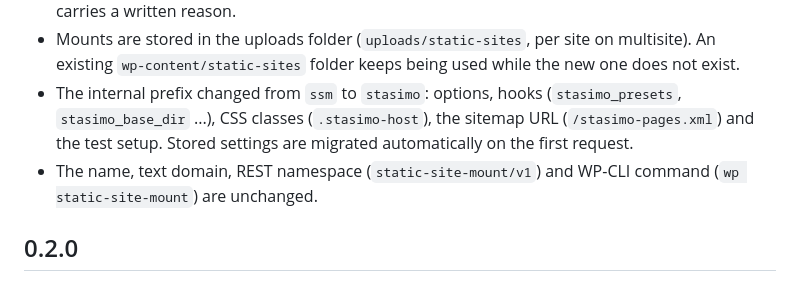
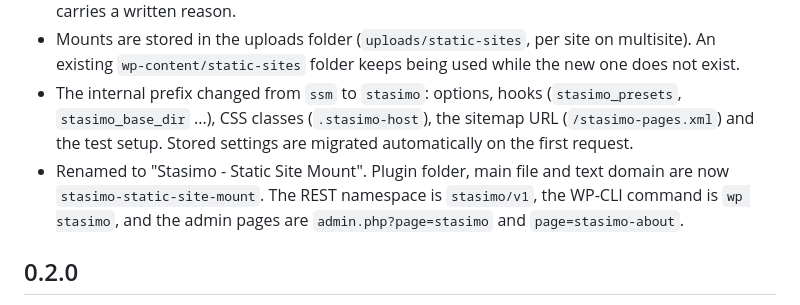
Before and after one commit to wenisch-tech/wordpress-static-site-mount, a Markdown page: CHANGELOG.md, the part around the change. Rendered like a GitHub page.

```diff
--- a/CHANGELOG.md
+++ b/CHANGELOG.md
@@ -8,7 +8,7 @@
 - Review hardening: request values are sanitized (`esc_url_raw`, `sanitize_text_field`) instead of blanket `phpcs:ignore`; admin form fields and badges go through `wp_kses`; the admin form input is sanitized with `map_deep()`; inline JavaScript and CSS on mounted pages are printed with `wp_print_inline_script_tag()` and `wp_add_inline_style()`; every remaining unescaped output carries a written reason.
 - Mounts are stored in the uploads folder (`uploads/static-sites`, per site on multisite). An existing `wp-content/static-sites` folder keeps being used while the new one does not exist.
 - The internal prefix changed from `ssm` to `stasimo`: options, hooks (`stasimo_presets`, `stasimo_base_dir` ...), CSS classes (`.stasimo-host`), the sitemap URL (`/stasimo-pages.xml`) and the test setup. Stored settings are migrated automatically on the first request.
-- The name, text domain, REST namespace (`static-site-mount/v1`) and WP-CLI command (`wp static-site-mount`) are unchanged.
+- Renamed to "Stasimo - Static Site Mount". Plugin folder, main file and text domain are now `stasimo-static-site-mount`. The REST namespace is `stasimo/v1`, the WP-CLI command is `wp stasimo`, and the admin pages are `admin.php?page=stasimo` and `page=stasimo-about`.
 
 ## 0.2.0
 - Security: managing mounts and deploying need `manage_options` and `unfiltered_html` (multisite site admins no longer can mount scripts).
```
Also changed, not shown: README.md (+10 -10 lines), assets/banner-1544x500.png, assets/banner-772x250.png, 15 other files.
